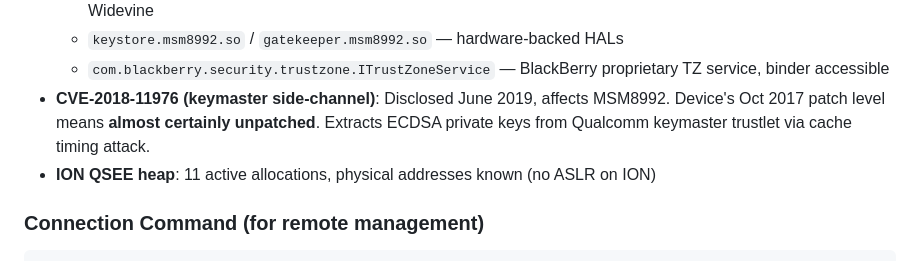
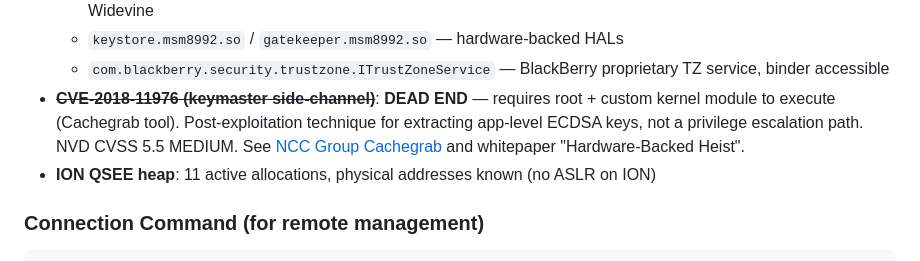
Before and after one commit to SaintPepsi/claude-on-blackberry, a Markdown page: README.md, the part around the change. Rendered like a GitHub page.

```diff
--- a/README.md
+++ b/README.md
@@ -466,7 +466,7 @@ The failsafe shell bypasses `.bashrc` entirely, using `/system/bin/sh` directly.
   - `com.qualcomm.qti.auth.fidocryptodaemon` — FIDO auth via QSEE, binder accessible, less audited than Widevine
   - `keystore.msm8992.so` / `gatekeeper.msm8992.so` — hardware-backed HALs
   - `com.blackberry.security.trustzone.ITrustZoneService` — BlackBerry proprietary TZ service, binder accessible
-- **CVE-2018-11976 (keymaster side-channel)**: Disclosed June 2019, affects MSM8992. Device's Oct 2017 patch level means **almost certainly unpatched**. Extracts ECDSA private keys from Qualcomm keymaster trustlet via cache timing attack.
+- ~~**CVE-2018-11976 (keymaster side-channel)**~~: **DEAD END** — requires root + custom kernel module to execute (Cachegrab tool). Post-exploitation technique for extracting app-level ECDSA keys, not a privilege escalation path. NVD CVSS 5.5 MEDIUM. See [NCC Group Cachegrab](https://github.com/nccgroup/cachegrab) and whitepaper "Hardware-Backed Heist".
 - **ION QSEE heap**: 11 active allocations, physical addresses known (no ASLR on ION)
 
 ### Connection Command (for remote management)
```
Also changed, not shown: docs/16-session-24-trustzone-qsee-probe.md (+2 -4 lines), docs/OUTSTANDING-TASKS.md (+11 -6 lines).
